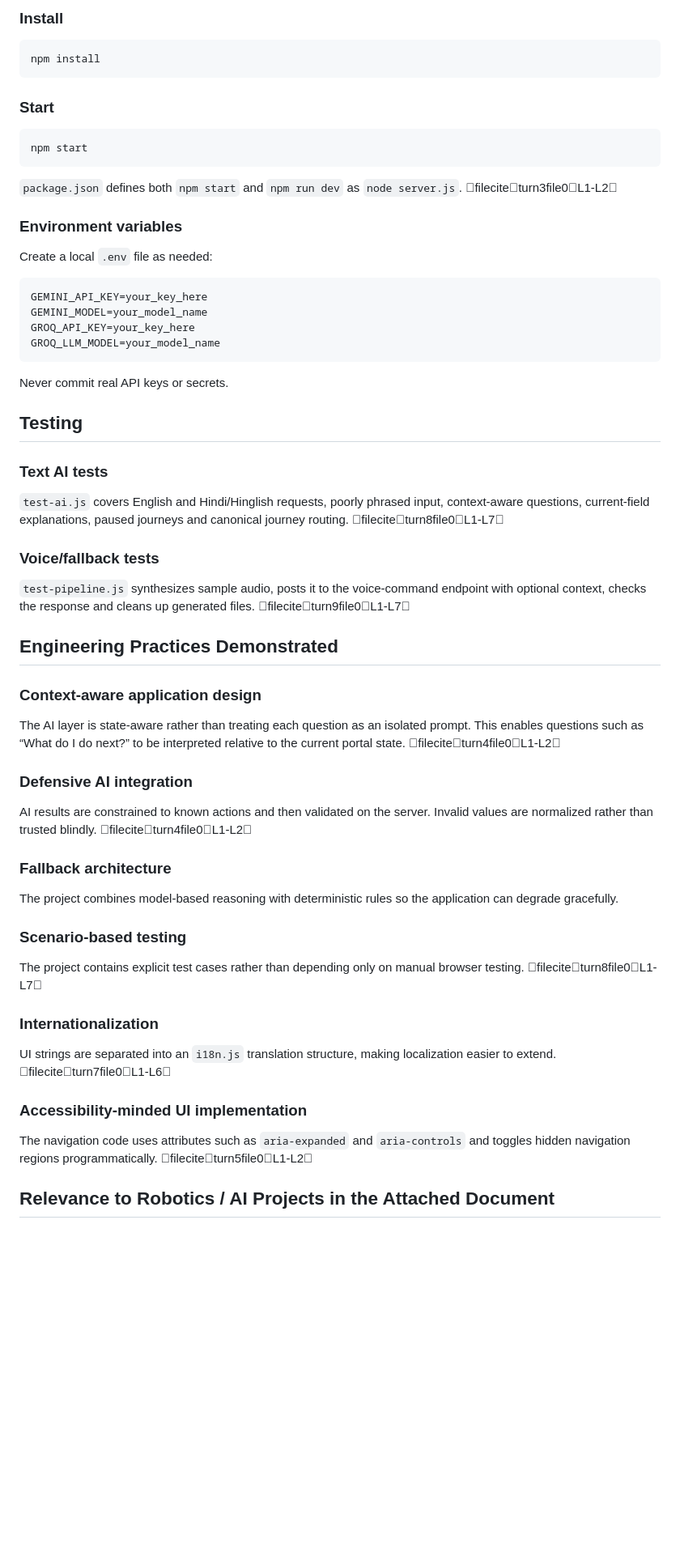
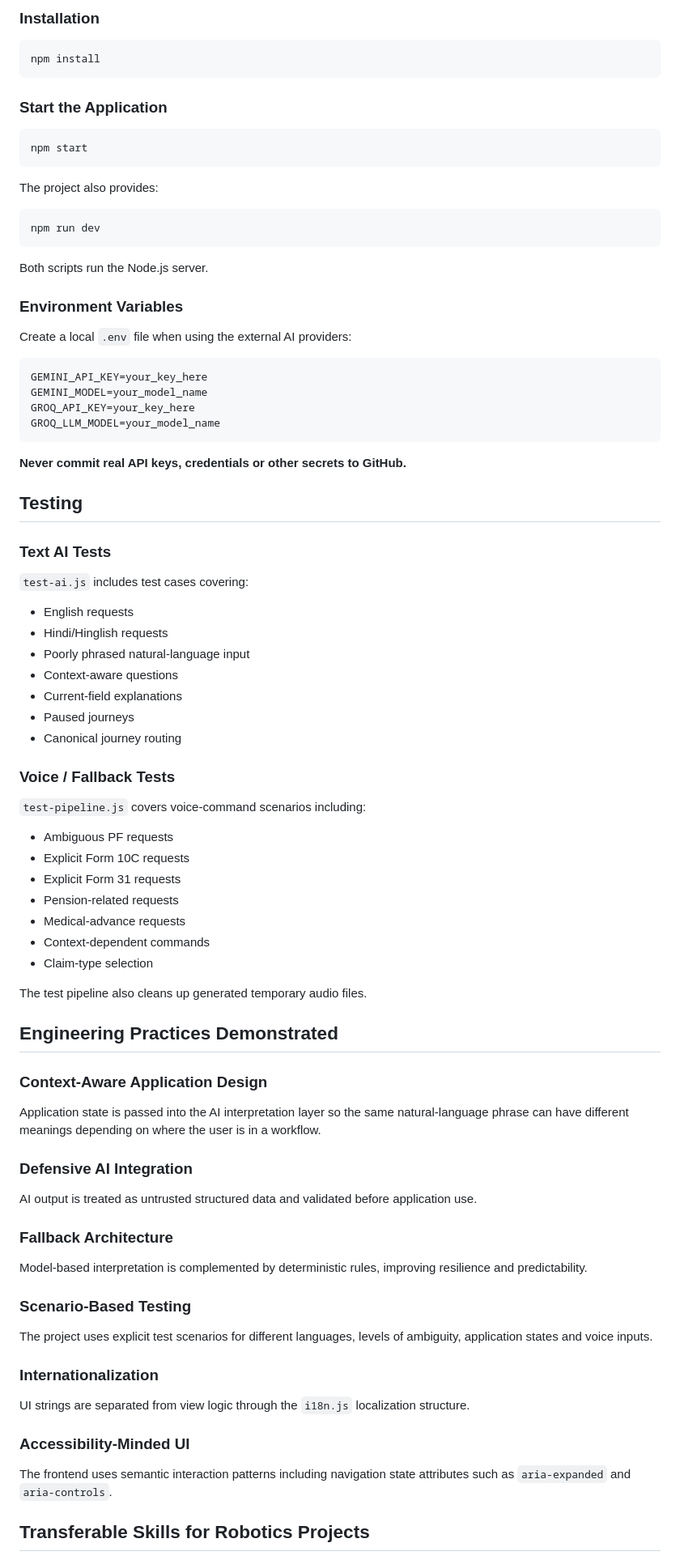
Before and after one commit to ROHITH-chow06/epfo-02, a Markdown page: README.md, the part around one of its changes. Shown at 81% size. Drawn GitHub-style; blank space fills up the shorter version.

Commit message:
Refine README: move transferable skills to top, remove project-match sections, and remove ChatGPT citation artifacts

````diff
--- a/README.md
+++ b/README.md
@@ -132,21 +214,27 @@ The server validates the action, journey ID, claim type and language against all
 
-### Install
+### Installation
 
 ```bash
 npm install
 ```
 
-### Start
+### Start the Application
 
 ```bash
 npm start
 ```
 
-`package.json` defines both `npm start` and `npm run dev` as `node server.js`. fileciteturn3file0L1-L2
+The project also provides:
 
-### Environment variables
+```bash
+npm run dev
+```
 
-Create a local `.env` file as needed:
+Both scripts run the Node.js server.
+
+### Environment Variables
+
+Create a local `.env` file when using the external AI providers:
 
 ```env
 GEMINI_API_KEY=your_key_here
@@ -155,43 +243,61 @@ GROQ_API_KEY=your_key_here
 GROQ_LLM_MODEL=your_model_name
 ```
 
-Never commit real API keys or secrets.
+**Never commit real API keys, credentials or other secrets to GitHub.**
 
 ## Testing
 
-### Text AI tests
+### Text AI Tests
 
-`test-ai.js` covers English and Hindi/Hinglish requests, poorly phrased input, context-aware questions, current-field explanations, paused journeys and canonical journey routing. fileciteturn8file0L1-L7
+`test-ai.js` includes test cases covering:
 
-### Voice/fallback tests
+- English requests
+- Hindi/Hinglish requests
+- Poorly phrased natural-language input
+- Context-aware questions
+- Current-field explanations
+- Paused journeys
+- Canonical journey routing
 
-`test-pipeline.js` synthesizes sample audio, posts it to the voice-command endpoint with optional context, checks the response and cleans up generated files. fileciteturn9file0L1-L7
+### Voice / Fallback Tests
+
+`test-pipeline.js` covers voice-command scenarios including:
+
+- Ambiguous PF requests
+- Explicit Form 10C requests
+- Explicit Form 31 requests
+- Pension-related requests
+- Medical-advance requests
+- Context-dependent commands
+- Claim-type selection
+
+The test pipeline also cleans up generated temporary audio files.
 
 ## Engineering Practices Demonstrated
 
-### Context-aware application design
+### Context-Aware Application Design
 
-The AI layer is state-aware rather than treating each question as an isolated prompt. This enables questions such as “What do I do next?” to be interpreted relative to the current portal state. fileciteturn4file0L1-L2
+Application state is passed into the AI interpretation layer so the same natural-language phrase can have different meanings depending on where the user is in a workflow.
 
-### Defensive AI integration
+### Defensive AI Integration
 
-AI results are constrained to known actions and then validated on the server. Invalid values are normalized rather than trusted blindly. fileciteturn4file0L1-L2
+AI output is treated as untrusted structured data and validated before application use.
 
-### Fallback architecture
+### Fallback Architecture
 
-The project combines model-based reasoning with deterministic rules so the application can degrade gracefully.
+Model-based interpretation is complemented by deterministic rules, improving resilience and predictability.
 
-### Scenario-based testing
+### Scenario-Based Testing
 
-The project contains explicit test cases rather than depending only on manual browser testing. fileciteturn8file0L1-L7
+The project uses explicit test scenarios for different languages, levels of ambiguity, application states and voice inputs.
 
 ### Internationalization
 
-UI strings are separated into an `i18n.js` translation structure, making localization easier to extend. fileciteturn7file0L1-L6
+UI strings are separated from view logic through the `i18n.js` localization structure.
 
-### Accessibility-minded UI implementation
+### Accessibility-Minded UI
 
-The navigation code uses attributes such as `aria-expanded` and `aria-controls` and toggles hidden navigation regions programmatically. fileciteturn5file0L1-L2
+The frontend uses semantic interaction patterns including navigation state attributes such as `aria-expanded` and `aria-controls`.
 
-## Relevance to Robotics / AI Projects in the Attached Document
+## Transferable Skills for Robotics Projects
 
````
Also changed, not shown: other parts of README.md (+147 -116 lines).
